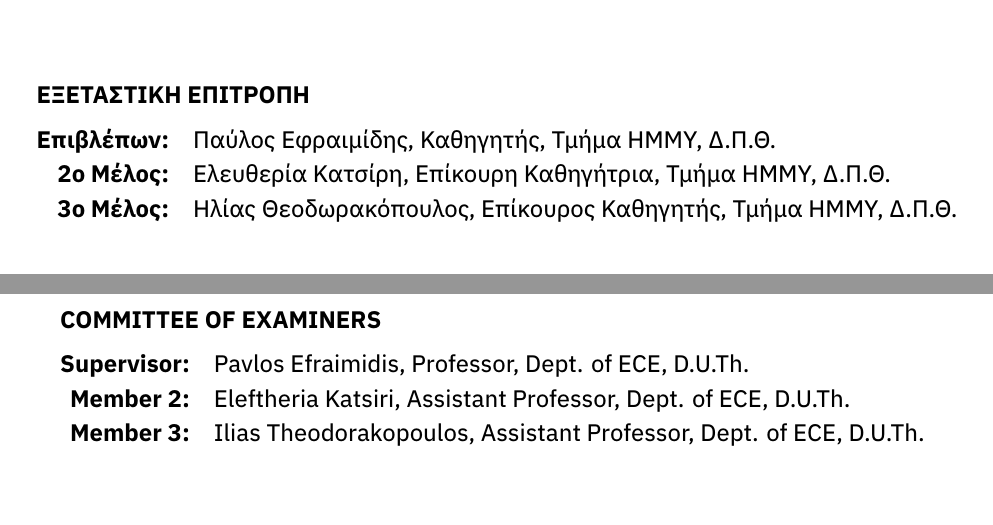
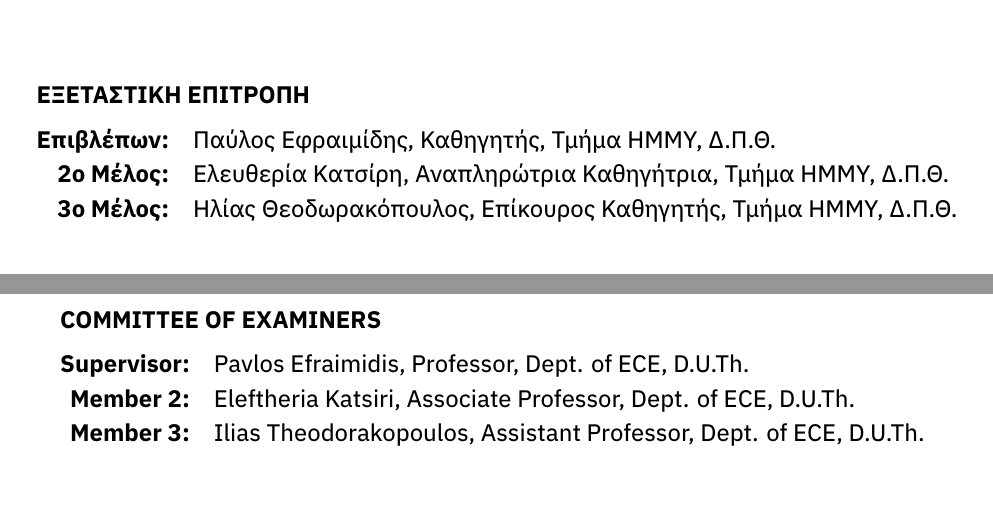
Before and after one commit to stratos-politis/fl-graphs, a LaTeX thesis (thesis/thesis.tex, which reads thesis/tex/0_cover/inner.tex, thesis/tex/0_cover/title_eng.tex): two parts of pages 2 and 3 of 90, joined at a grey line, cut so that both start at the same text. Compiled offline with XeLaTeX.

Commit message:
Cover changes

```diff
--- a/thesis/tex/0_cover/inner.tex
+++ b/thesis/tex/0_cover/inner.tex
@@ -29,7 +29,7 @@
     \begin{tabular}{>{\sffamily}r >{\sffamily}l}
         \multicolumn{2}{l}{\sffamily\bfseries ΕΞΕΤΑΣΤΙΚΗ ΕΠΙΤΡΟΠΗ} \\[0.4em]
         \bfseries Επιβλέπων: & Παύλος Εφραιμίδης, Καθηγητής, Τμήμα ΗΜΜΥ, Δ.Π.Θ. \\
-        \bfseries 2ο Μέλος: & Ελευθερία Κατσίρη, Επίκουρη Καθηγήτρια, Τμήμα ΗΜΜΥ, Δ.Π.Θ. \\
+        \bfseries 2ο Μέλος: & Ελευθερία Κατσίρη, Αναπληρώτρια Καθηγήτρια, Τμήμα ΗΜΜΥ, Δ.Π.Θ. \\
         \bfseries 3ο Μέλος: & Ηλίας Θεοδωρακόπουλος, Επίκουρος Καθηγητής, Τμήμα ΗΜΜΥ, Δ.Π.Θ. \\
     \end{tabular}
     \end{normalsize}
--- a/thesis/tex/0_cover/title_eng.tex
+++ b/thesis/tex/0_cover/title_eng.tex
@@ -30,7 +30,7 @@
     \begin{tabular}{>{\sffamily}r >{\sffamily}l}
         \multicolumn{2}{l}{\sffamily\bfseries COMMITTEE OF EXAMINERS} \\[0.4em]
         \bfseries Supervisor: & Pavlos Efraimidis, Professor, Dept. of ECE, D.U.Th. \\
-        \bfseries Member 2: & Eleftheria Katsiri, Assistant Professor, Dept. of ECE, D.U.Th. \\
+        \bfseries Member 2: & Eleftheria Katsiri, Associate Professor, Dept. of ECE, D.U.Th. \\
         \bfseries Member 3: & Ilias Theodorakopoulos, Assistant Professor, Dept. of ECE, D.U.Th. \\
     \end{tabular}
     \end{normalsize}
```
Also changed, not shown: 1 other file.
